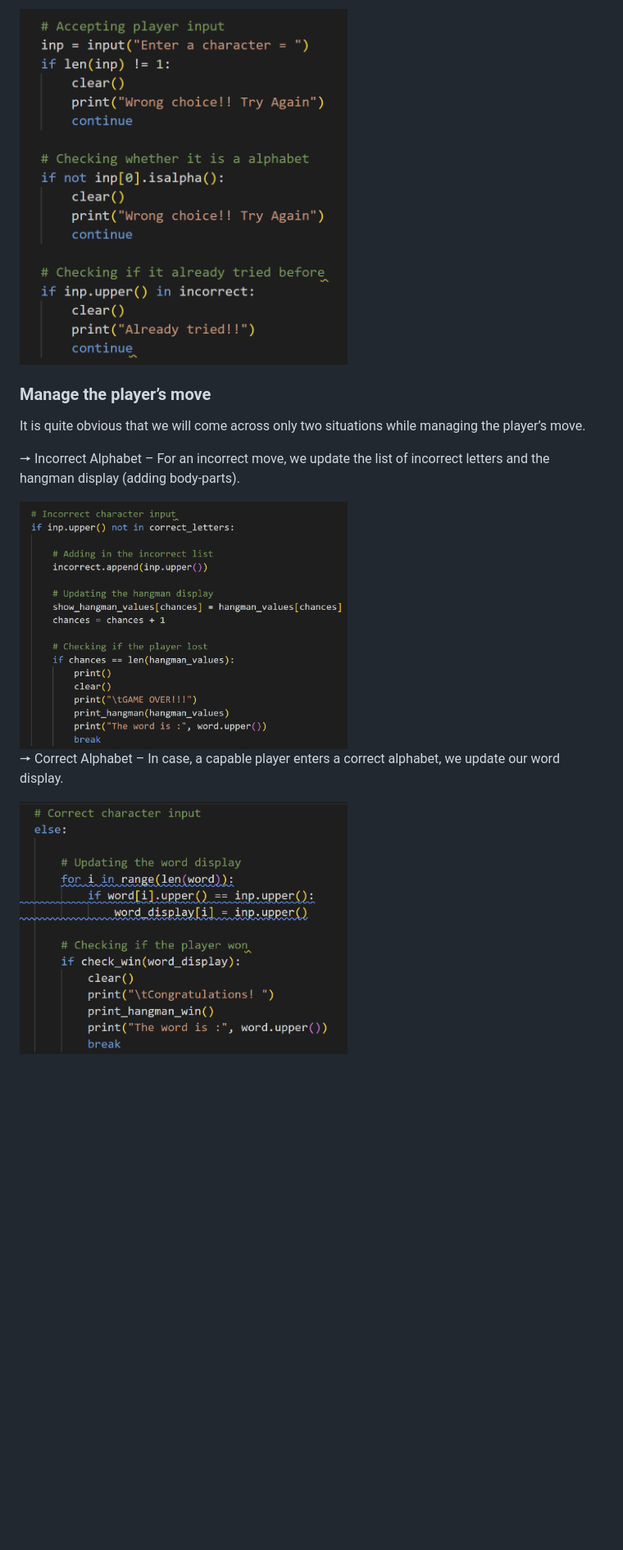
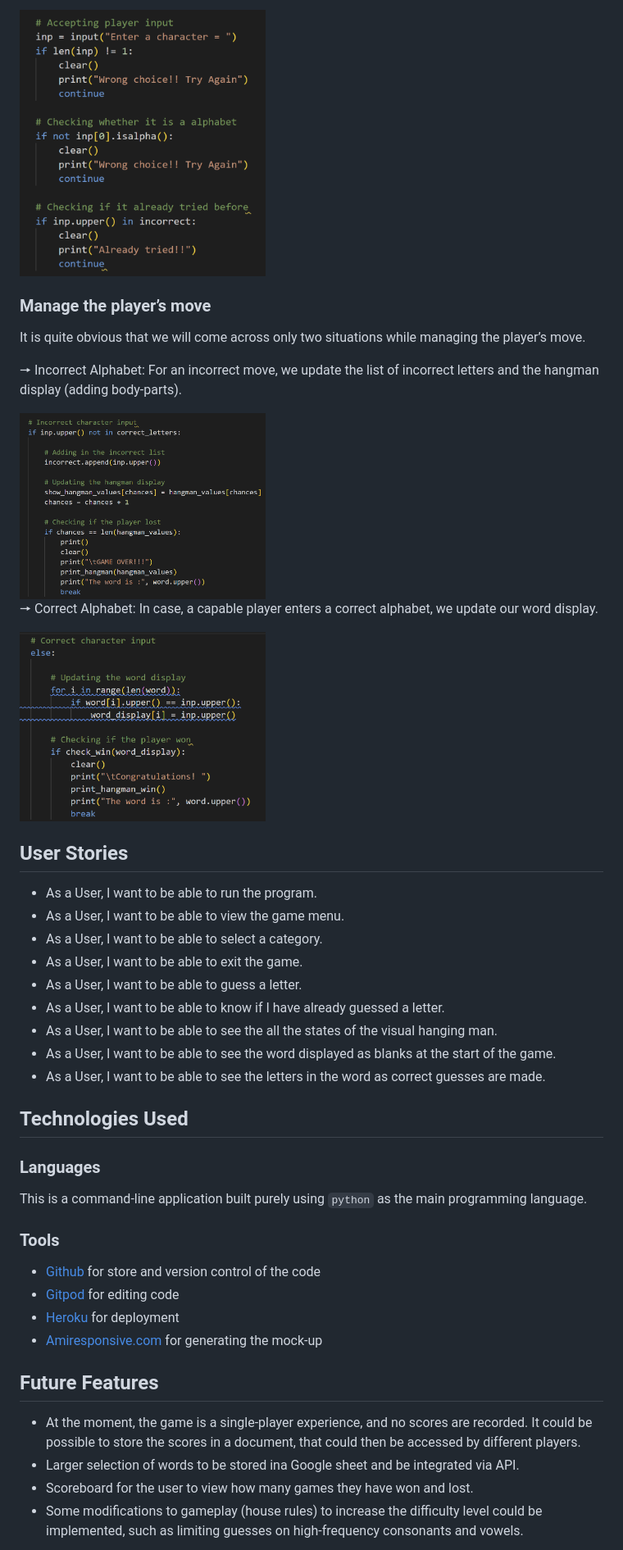
Before and after one commit to Code-Institute-Submissions/Hangman-Game-19, a Markdown page: README.md, the part around the change printed below. Shown: that part at 82% size. GitHub-like rendering; blank space fills up the shorter version.

```diff
--- a/README.md
+++ b/README.md
@@ -113,14 +115,48 @@ This part of our game deals with the player’s interaction with our game. The i
 🠖 Already tried – Being a considerate programmer, we have to notify if the player enters an incorrect and already tried alphabet.
 
-<img src="assets/images/screenshot17.png" width="400">
+<img src="assets/images/screenshot17.png" width="300">
 
-### Manage the player’s move
+### **Manage the player’s move**
 It is quite obvious that we will come across only two situations while managing the player’s move.
 
-🠖 Incorrect Alphabet – For an incorrect move, we update the list of incorrect letters and the hangman display (adding body-parts).
+🠖 Incorrect Alphabet: For an incorrect move, we update the list of incorrect letters and the hangman display (adding body-parts).
 
-<img src="assets/images/screenshot18.png" width="400">
+<img src="assets/images/screenshot18.png" width="300">
 
-🠖 Correct Alphabet – In case, a capable player enters a correct alphabet, we update our word display.
+🠖 Correct Alphabet: In case, a capable player enters a correct alphabet, we update our word display.
 
-<img src="assets/images/screenshot19.png" width="400">
+<img src="assets/images/screenshot19.png" width="300">
+
+
+## **User Stories**
+
+- As a User, I want to be able to run the program.
+- As a User, I want to be able to view the game menu.
+- As a User, I want to be able to select a category.
+- As a User, I want to be able to exit the game.
+- As a User, I want to be able to guess a letter.
+- As a User, I want to be able to know if I have already guessed a letter.
+- As a User, I want to be able to see the all the states of the visual hanging man.
+- As a User, I want to be able to see the word displayed as blanks at the start of the game.
+- As a User, I want to be able to see the letters in the word as correct guesses are made.
+
+
+## **Technologies Used**
+
+### **Languages**
+This is a command-line application built purely using `python` as the main programming language.
+
+### **Tools**
+- [Github](https://github.com/) for store and version control of the code
+- [Gitpod](https://gitpod.io/workspaces) for editing code
+- [Heroku](https://heroku.com/) for deployment
+- [Amiresponsive.com](https://ui.dev/amiresponsive) for generating the mock-up
+
+## **Future Features**
+
+* At the moment, the game is a single-player experience, and no scores are recorded. It could be possible to store the scores in a document, that could then be accessed by different players.
+* Larger selection of words to be stored ina Google sheet and be integrated via API.
+* Scoreboard for the user to view how many games they have won and lost.
+* Some modifications to gameplay (house rules) to increase the difficulty level could be implemented, such as limiting guesses on high-frequency consonants and vowels.
+
+
```
Also changed, not shown: other parts of README.md (+90 -28 lines), assets/images/screenshot20.png (added), 1 other file.
